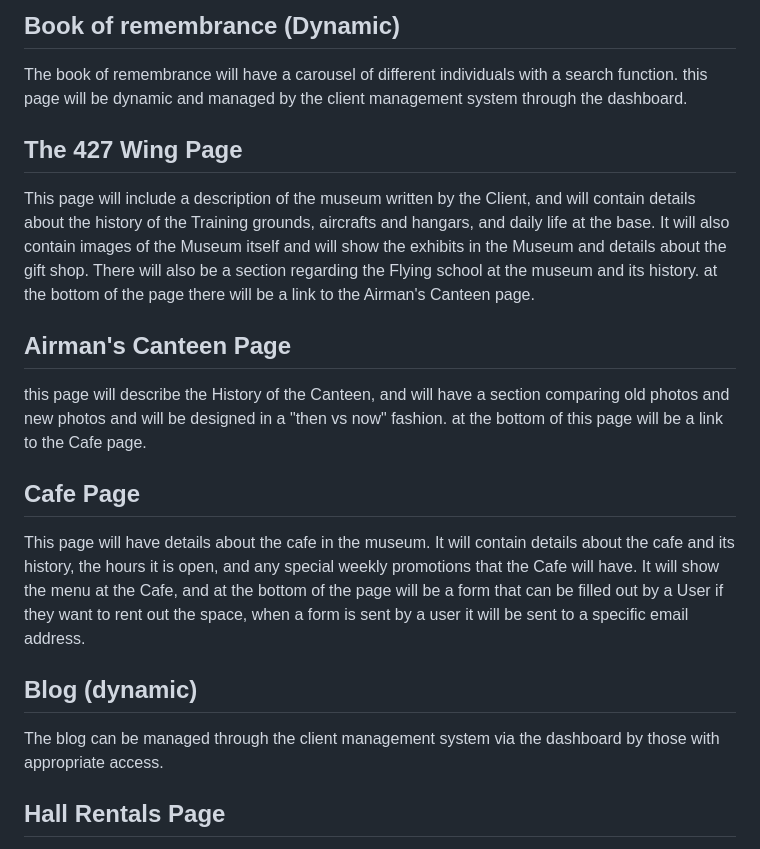
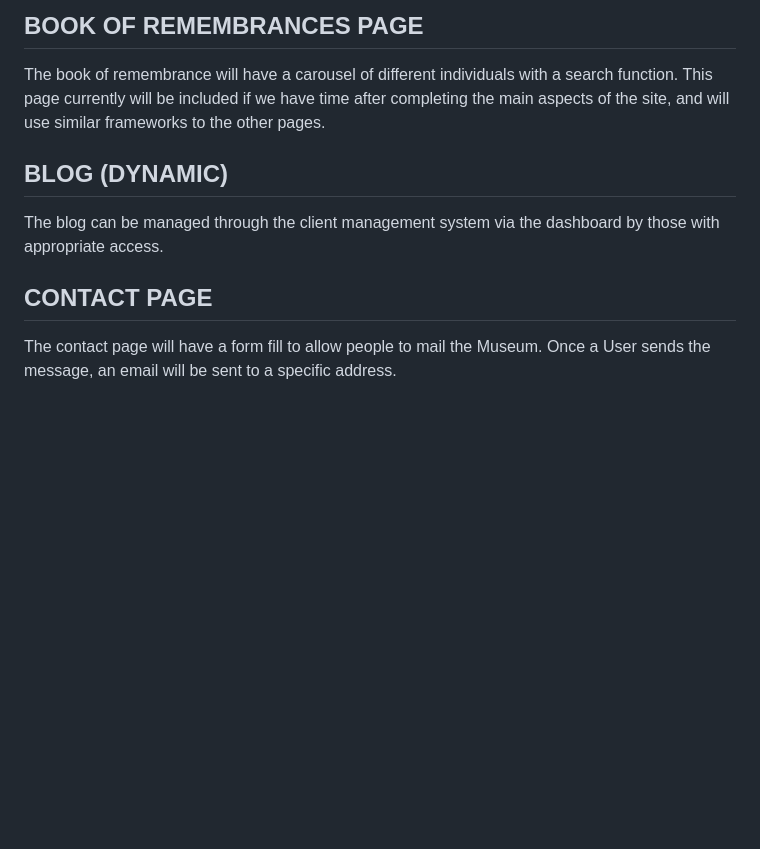
Before and after one commit to jnathalieng/FIPT4_ArmstrongAmy_NgJustineNathalie_LuZeran_WatsonKingsley_LozonRamona, a Markdown page: README.md, the part around one of its changes. Drawn GitHub-style; blank space fills up the shorter version.

```diff
--- a/README.md
+++ b/README.md
@@ -95,23 +105,10 @@ The Maps Page has a map of all training bases in Ontario currently, and a map of
 
-## Book of remembrance (Dynamic)
+## BOOK OF REMEMBRANCES PAGE
+The book of remembrance will have a carousel of different individuals with a search function. This page currently will be included if we have time after completing the main aspects of the site, and will use similar frameworks to the other pages.
 
-The book of remembrance will have a carousel of different individuals with a search function. this page will be dynamic and managed by the client management system through the dashboard.
-
-## The 427 Wing Page
-
-This page will include a description of the museum written by the Client, and will contain details about the history of the Training grounds, aircrafts and hangars, and daily life at the base. It will also contain images of the Museum itself and will show the exhibits in the Museum and details about the gift shop. There will also be a section regarding the Flying school at the museum and its history. at the bottom of the page there will be a link to the Airman's Canteen page.
-
-## Airman's Canteen Page
-
-this page will describe the History of the Canteen, and will have a section comparing old photos and new photos and will be designed in a "then vs now" fashion. at the bottom of this page will be a link to the Cafe page.
-
-## Cafe Page
-
-This page will have details about the cafe in the museum. It will contain details about the cafe and its history, the hours it is open, and any special weekly promotions that the Cafe will have. It will show the menu at the Cafe, and at the bottom of the page will be a form that can be filled out by a User if they want to rent out the space, when a form is sent by a user it will be sent to a specific email address.
-
-## Blog (dynamic)
-
+## BLOG (DYNAMIC)
 The blog can be managed through the client management system via the dashboard by those with appropriate access.
 
-## Hall Rentals Page
+## CONTACT PAGE
+The contact page will have a form fill to allow people to mail the Museum. Once a User sends the message, an email will be sent to a specific address.
 
```
Also changed, not shown: other parts of README.md (+25 -22 lines).
